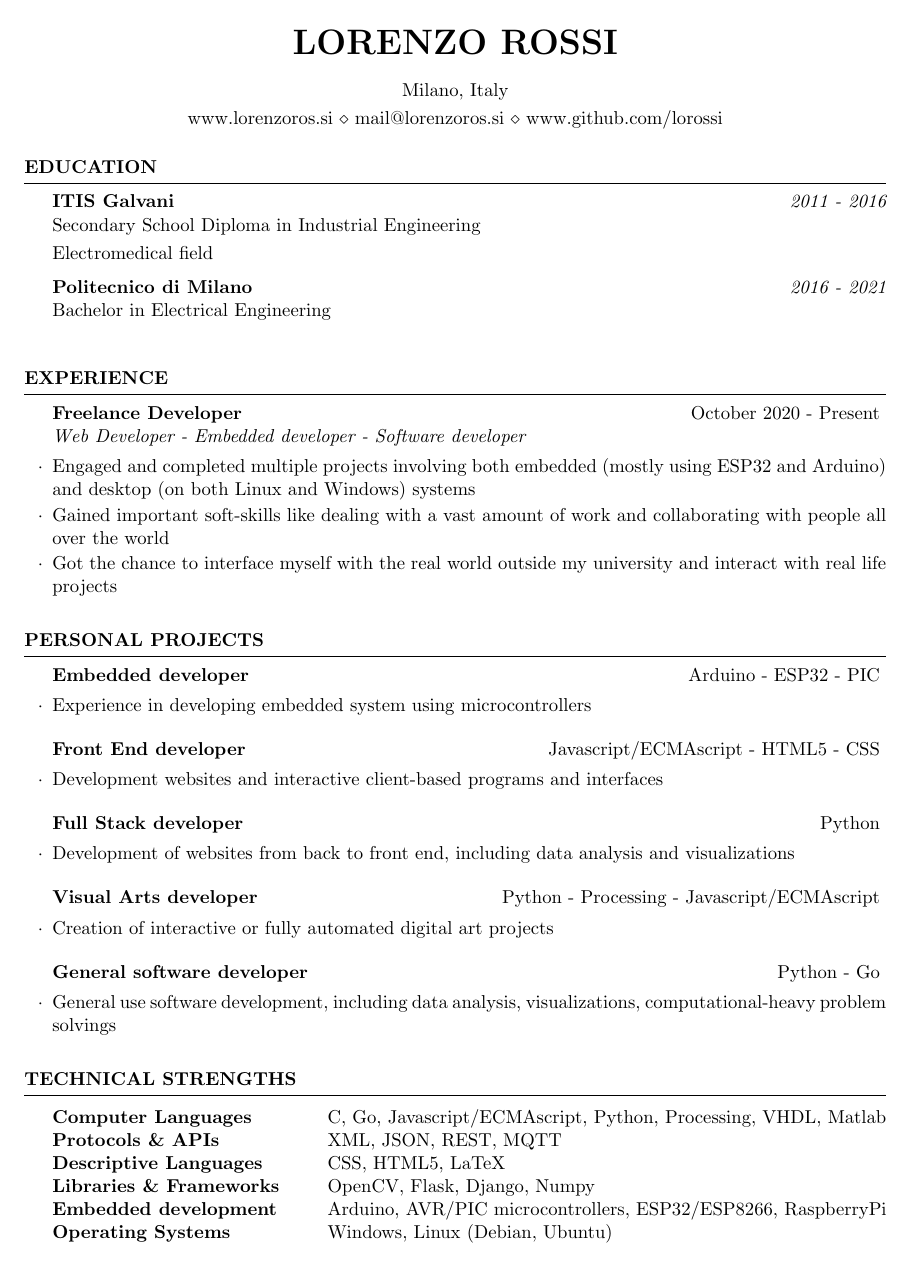
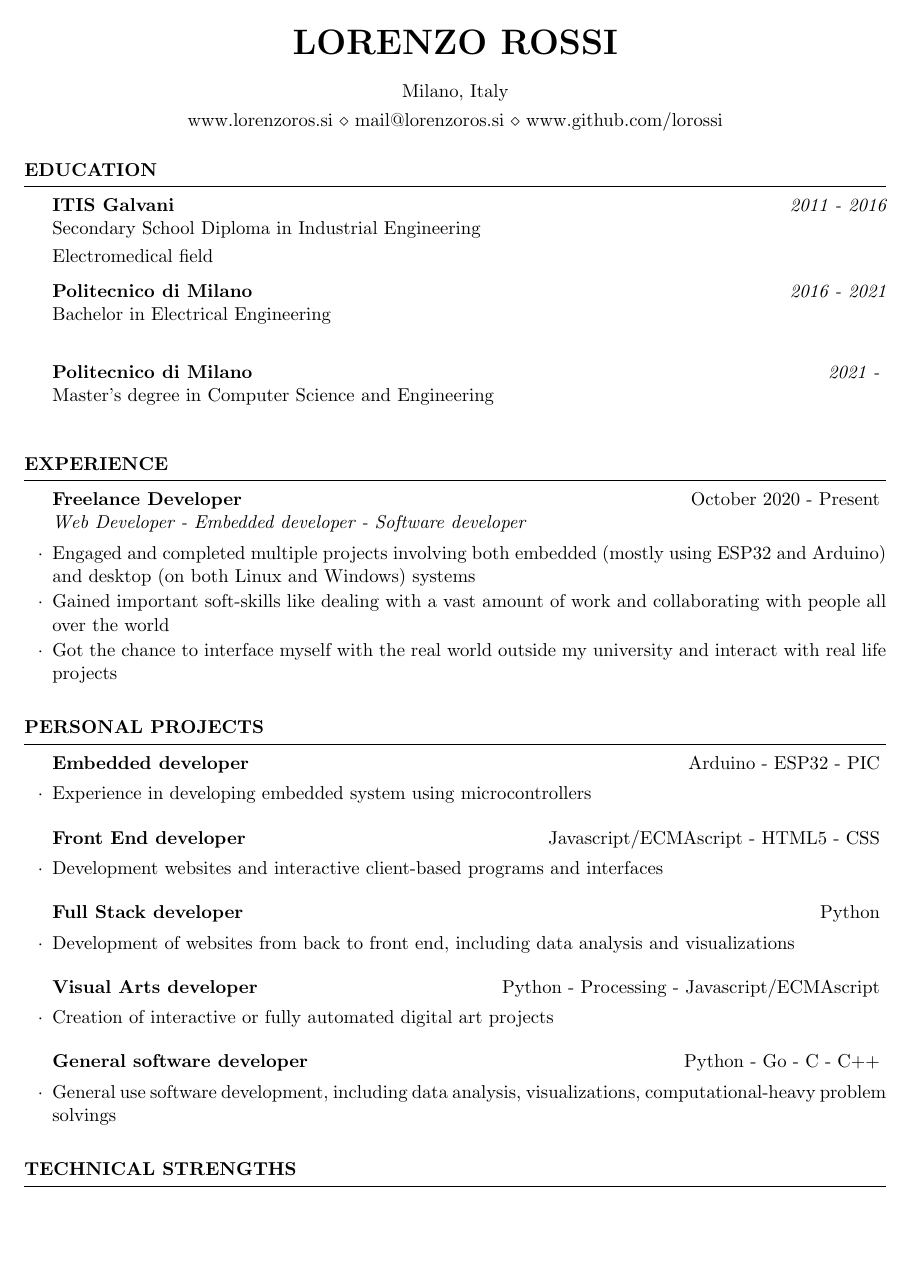
Before and after one commit to lorossi/curriculum-vitae, a LaTeX CV (curriculum-vitae.tex, which reads resume.cls): the whole page before the commit and page 1 of 2 after it. The pictures show the PDF file curriculum-vitae.pdf that the author committed with the source.

Commit message:
updated resume

```diff
--- a/curriculum-vitae.tex
+++ b/curriculum-vitae.tex
@@ -40,8 +40,11 @@
   Secondary School Diploma in Industrial Engineering \smallskip \\
   Electromedical field
 
-    {\bf Politecnico di Milano} \hfill {\em 2016 - 2021} \\
+  {\bf Politecnico di Milano} \hfill {\em 2016 - 2021} \\
   Bachelor in Electrical Engineering \\
+
+  {\bf Politecnico di Milano} \hfill {\em 2021 - } \\
+  Master's degree in Computer Science and Engineering \\
 
 \end{rSection}
 
@@ -83,7 +86,7 @@
     \item Creation of interactive or fully automated digital art projects
   \end{rSubsection}
 
-  \begin{rSubsection}{General software developer}{Python - Go}{}{}
+  \begin{rSubsection}{General software developer}{Python - Go - C - C++}{}{}
     \item General use software development, including data analysis, visualizations, computational-heavy problem solvings
   \end{rSubsection}
 
--- /dev/null
+++ b/resume.cls
@@ -0,0 +1,131 @@
+%%%%%%%%%%%%%%%%%%%%%%%%%%%%%%%%%%%%%%%%%
+% Medium Length Professional CV - RESUME CLASS FILE
+%
+% This template has been downloaded from:
+% http://www.LaTeXTemplates.com
+%
+% This class file defines the structure and design of the template.
+%
+% Original header:
+% Copyright (C) 2010 by Trey Hunner
+%
+% Copying and distribution of this file, with or without modification,
+% are permitted in any medium without royalty provided the copyright
+% notice and this notice are preserved. This file is offered as-is,
+% without any warranty.
+%
+% Created by Trey Hunner and modified by www.LaTeXTemplates.com
+%
+%%%%%%%%%%%%%%%%%%%%%%%%%%%%%%%%%%%%%%%%%
+
+\ProvidesClass{resume}[2010/07/10 v0.9 Resume class]
+
+\LoadClass[11pt,letterpaper]{article} % Font size and paper type
+
+\usepackage[parfill]{parskip} % Remove paragraph indentation
+\usepackage{array} % Required for boldface (\bf and \bfseries) tabular columns
+\usepackage{ifthen} % Required for ifthenelse statements
+
+\pagestyle{empty} % Suppress page numbers
+
+%----------------------------------------------------------------------------------------
+%	HEADINGS COMMANDS: Commands for printing name and address
+%----------------------------------------------------------------------------------------
+
+\def \name#1{\def\@name{#1}} % Defines the \name command to set name
+\def \@name {} % Sets \@name to empty by default
+
+\def \addressSep {$\diamond$} % Set default address separator to a diamond
+
+% One, two or three address lines can be specified
+\let \@addressone \relax
+\let \@addresstwo \relax
+\let \@addressthree \relax
+
+% \address command can be used to set the first, second, and third address (last 2 optional)
+\def \address #1{
+  \@ifundefined{@addresstwo}{
+    \def \@addresstwo {#1}
+  }{
+  \@ifundefined{@addressthree}{
+  \def \@addressthree {#1}
+  }{
+     \def \@addressone {#1}
+  }}
+}
+
+% \printaddress is used to style an address line (given as input)
+\def \printaddress #1{
+  \begingroup
+    \def \\ {\addressSep\ }
+    \centerline{#1}
+  \endgroup
+  \par
+  \addressskip
+}
+
+% \printname is used to print the name as a page header
+\def \printname {
+  \begingroup
+    \hfil{\MakeUppercase{\namesize\bf \@name}}\hfil
+    \nameskip\break
+  \endgroup
+}
+
+%----------------------------------------------------------------------------------------
+%	PRINT THE HEADING LINES
+%----------------------------------------------------------------------------------------
+
+\let\ori@document=\document
+\renewcommand{\document}{
+  \ori@document  % Begin document
+  \printname % Print the name specified with \name
+  \@ifundefined{@addressone}{}{ % Print the first address if specified
+    \printaddress{\@addressone}}
+  \@ifundefined{@addresstwo}{}{ % Print the second address if specified
+    \printaddress{\@addresstwo}}
+     \@ifundefined{@addressthree}{}{ % Print the third address if specified
+    \printaddress{\@addressthree}}
+}
+
+%----------------------------------------------------------------------------------------
+%	SECTION FORMATTING
+%----------------------------------------------------------------------------------------
+
+% Defines the rSection environment for the large sections within the CV
+\newenvironment{rSection}[1]{ % 1 input argument - section name
+  \sectionskip
+  \MakeUppercase{\bf #1} % Section title
+  \sectionlineskip
+  \hrule % Horizontal line
+  \begin{list}{}{ % List for each individual item in the section
+    \setlength{\leftmargin}{1.5em} % Margin within the section
+  }
+  \item[]
+}{
+  \end{list}
+}
+
+%----------------------------------------------------------------------------------------
+%	WORK EXPERIENCE FORMATTING
+%----------------------------------------------------------------------------------------
+
+\newenvironment{rSubsection}[4]{ % 4 input arguments - company name, year(s) employed, job title and location
+ {\bf #1} \hfill {#2} % Bold company name and date on the right
+ \ifthenelse{\equal{#3}{}}{}{ % If the third argument is not specified, don't print the job title and location line
+  \\
+  {\em #3} \hfill {\em #4} % Italic job title and location
+  }\smallskip
+  \begin{list}{$\cdot$}{\leftmargin=0em} % \cdot used for bullets, no indentation
+   \itemsep -0.5em \vspace{-0.5em} % Compress items in list together for aesthetics
+  }{
+  \end{list}
+  \vspace{0.5em} % Some space after the list of bullet points
+}
+
+% The below commands define the whitespace after certain things in the document - they can be \smallskip, \medskip or \bigskip
+\def\namesize{\huge} % Size of the name at the top of the document
+\def\addressskip{\smallskip} % The space between the two address (or phone/email) lines
+\def\sectionlineskip{\medskip} % The space above the horizontal line for each section
+\def\nameskip{\bigskip} % The space after your name at the top
+\def\sectionskip{\medskip} % The space after the heading section
```
Also changed, not shown: curriculum-vitae.pdf, curriculum-vitae.tex (2 more changed lines).
